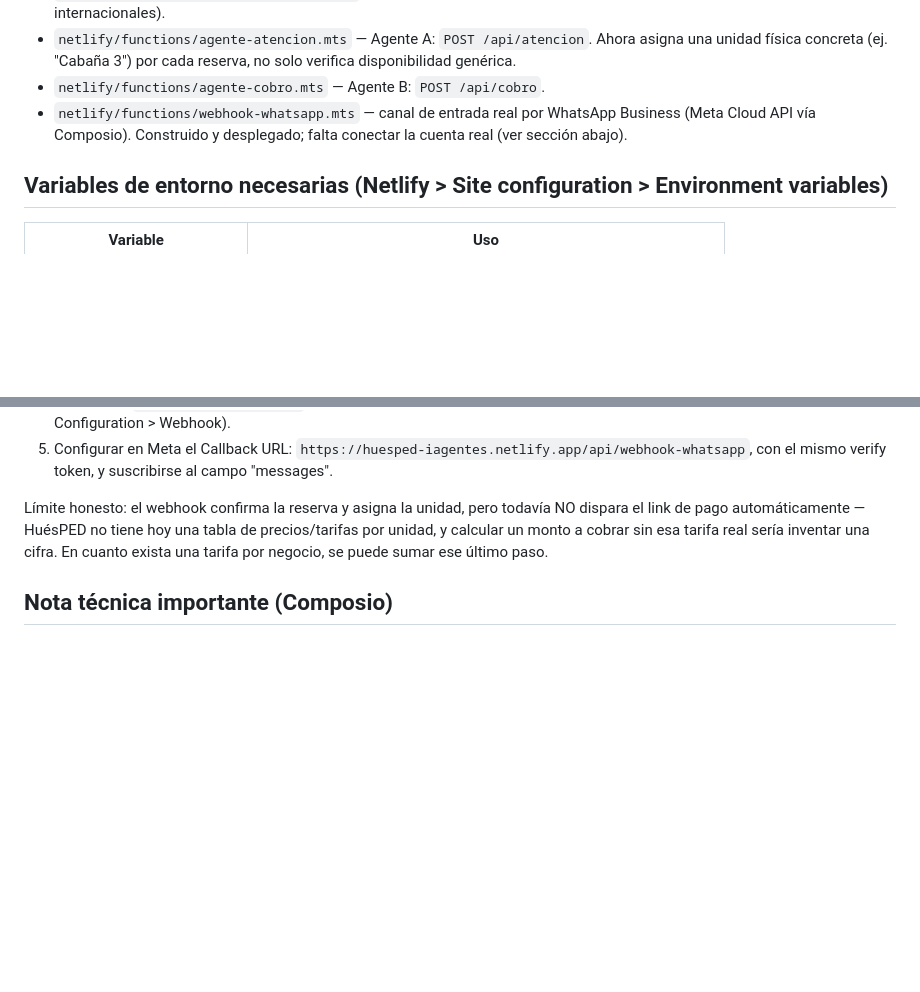
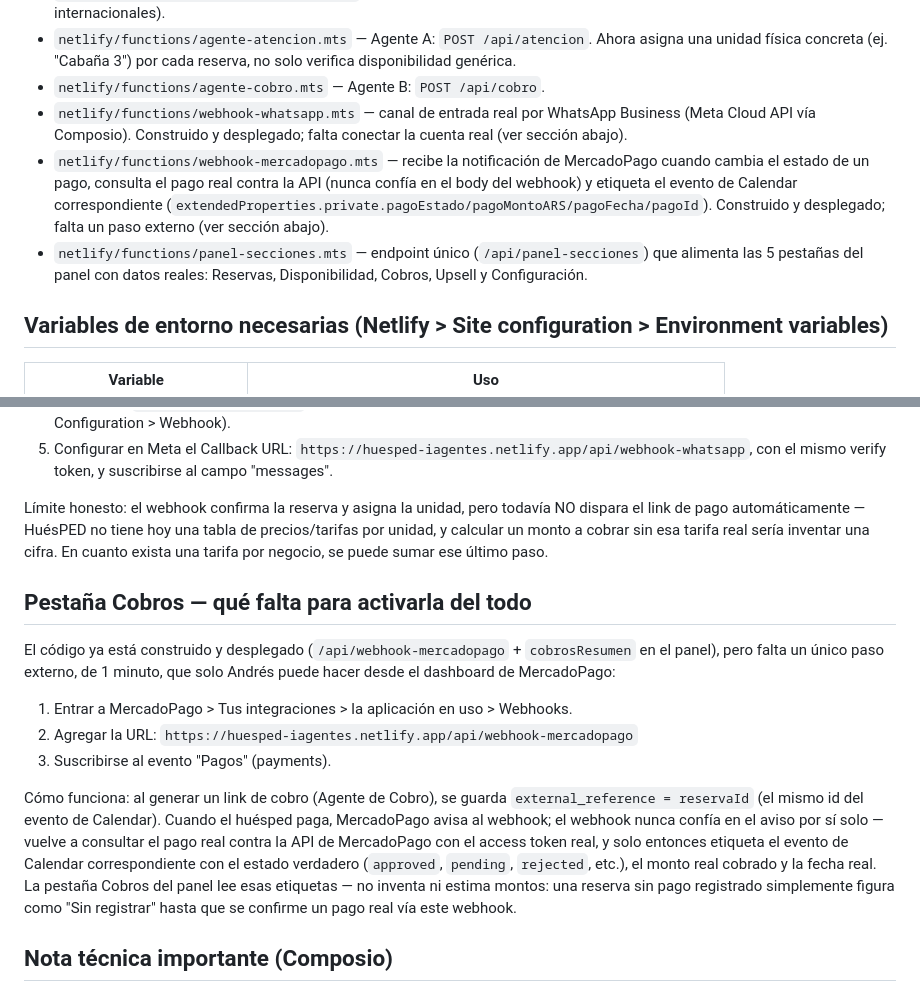
Before and after one commit to cursos2025aaf/huesped-panel, a Markdown page: README.md, 2 parts joined by grey strips. Rendered like a GitHub page; blank space fills up the shorter version.

Commit message:
Documentar webhook de MercadoPago y pestaña Cobros

```diff
--- a/README.md
+++ b/README.md
@@ -16,6 +16,8 @@ Ver el briefing completo en Drive: `BRIEFING_HuesPED_Sistema_Multiagente_Reserva
 - `netlify/functions/agente-atencion.mts` — Agente A: `POST /api/atencion`. Ahora asigna una unidad física concreta (ej. "Cabaña 3") por cada reserva, no solo verifica disponibilidad genérica.
 - `netlify/functions/agente-cobro.mts` — Agente B: `POST /api/cobro`.
 - `netlify/functions/webhook-whatsapp.mts` — canal de entrada real por WhatsApp Business (Meta Cloud API vía Composio). Construido y desplegado; falta conectar la cuenta real (ver sección abajo).
+- `netlify/functions/webhook-mercadopago.mts` — recibe la notificación de MercadoPago cuando cambia el estado de un pago, consulta el pago real contra la API (nunca confía en el body del webhook) y etiqueta el evento de Calendar correspondiente (`extendedProperties.private.pagoEstado/pagoMontoARS/pagoFecha/pagoId`). Construido y desplegado; falta un paso externo (ver sección abajo).
+- `netlify/functions/panel-secciones.mts` — endpoint único (`/api/panel-secciones`) que alimenta las 5 pestañas del panel con datos reales: Reservas, Disponibilidad, Cobros, Upsell y Configuración.
 
 ## Variables de entorno necesarias (Netlify > Site configuration > Environment variables)
 
@@ -75,6 +77,27 @@ una tabla de precios/tarifas por unidad, y calcular un monto a cobrar sin
 esa tarifa real sería inventar una cifra. En cuanto exista una tarifa por
 negocio, se puede sumar ese último paso.
 
+## Pestaña Cobros — qué falta para activarla del todo
+
+El código ya está construido y desplegado (`/api/webhook-mercadopago` +
+`cobrosResumen` en el panel), pero falta un único paso externo, de 1 minuto,
+que solo Andrés puede hacer desde el dashboard de MercadoPago:
+
+1. Entrar a MercadoPago > Tus integraciones > la aplicación en uso > Webhooks.
+2. Agregar la URL: `https://huesped-iagentes.netlify.app/api/webhook-mercadopago`
+3. Suscribirse al evento "Pagos" (payments).
+
+Cómo funciona: al generar un link de cobro (Agente de Cobro), se guarda
+`external_reference = reservaId` (el mismo id del evento de Calendar). Cuando
+el huésped paga, MercadoPago avisa al webhook; el webhook nunca confía en
+el aviso por sí solo — vuelve a consultar el pago real contra la API de
+MercadoPago con el access token real, y solo entonces etiqueta el evento de
+Calendar correspondiente con el estado verdadero (`approved`, `pending`,
+`rejected`, etc.), el monto real cobrado y la fecha real. La pestaña Cobros
+del panel lee esas etiquetas — no inventa ni estima montos: una reserva sin
+pago registrado simplemente figura como "Sin registrar" hasta que se
+confirme un pago real vía este webhook.
+
 ## Nota técnica importante (Composio)
 
 Las llamadas a la API REST v3 de Composio (`executeAction` en
```
